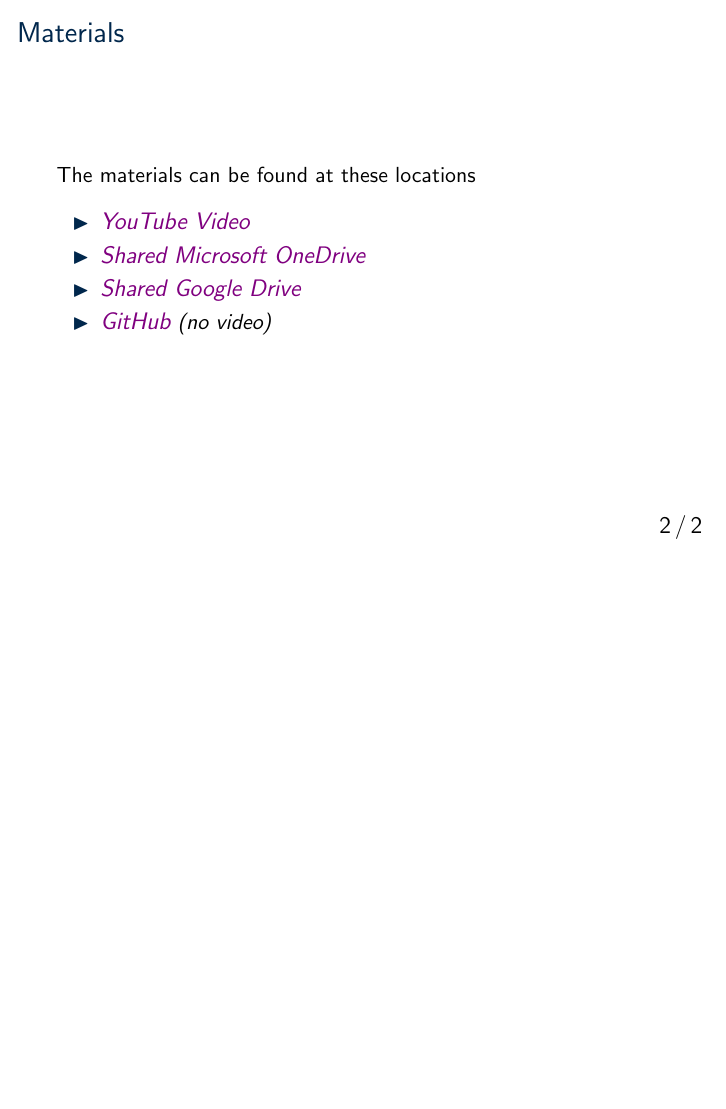
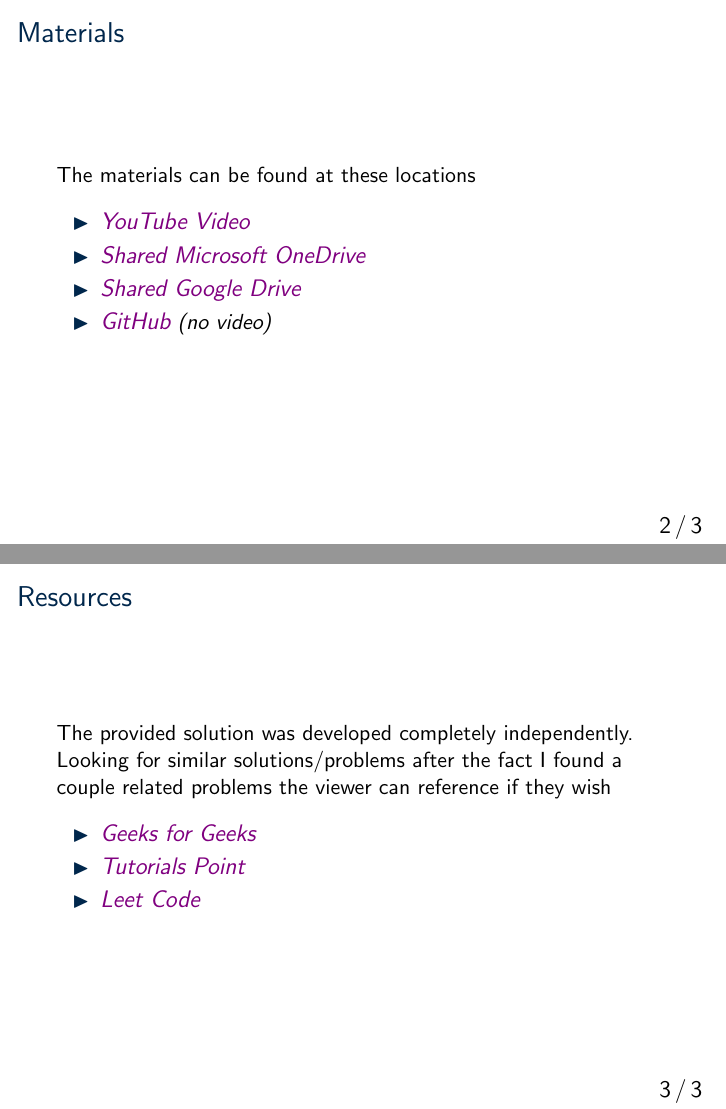
Before and after one commit to casonk/CSC575-Algorithm_and_Complexity_Analysis, LaTeX slides (WorkShop/WorkShop2/konzer_cason_csc_575_workshop_2.tex): page 2 of 2 before the commit and pages 2 and 3 of 3 after it, the two joined at a grey line, the shorter picture padded with empty space. Compiled offline with pdfLaTeX.

Commit message:
Add files via upload

```diff
--- a/WorkShop/WorkShop2/konzer_cason_csc_575_workshop_2.tex
+++ b/WorkShop/WorkShop2/konzer_cason_csc_575_workshop_2.tex
@@ -198,4 +198,19 @@
 
 \end{frame}
 
+\begin{frame}
+
+  \frametitle{Resources}
+
+  The provided solution was developed completely independently. Looking for similar solutions/problems after the fact I found a couple related problems the viewer can reference if they wish
+
+  \vspace{2.5mm}
+  \begin{itemize}
+      \item \XV\textit{\large{\href{https://www.geeksforgeeks.org/generate-a-matrix-having-each-element-equal-to-the-sum-of-specified-submatrices-of-a-given-matrix/?ref=rp}{Geeks for Geeks}}}\XB
+      \item \XV\textit{\large{\href{https://www.tutorialspoint.com/find-the-largest-area-rectangular-sub-matrix-whose-sum-is-equal-to-k-in-cplusplus}{Tutorials Point}}}\XB
+      \item \XV\textit{\large{\href{https://leetcode.com/problems/number-of-submatrices-that-sum-to-target/solutions/2298642/fully-explained-intuition-4-solutions-must-read-with-image/}{Leet Code}}}\XB
+  \end{itemize}
+
+\end{frame}
+
 \end{document}
```
Also changed, not shown: WorkShop/WorkShop2/konzer_cason_csc_575_workshop_2.pdf.
